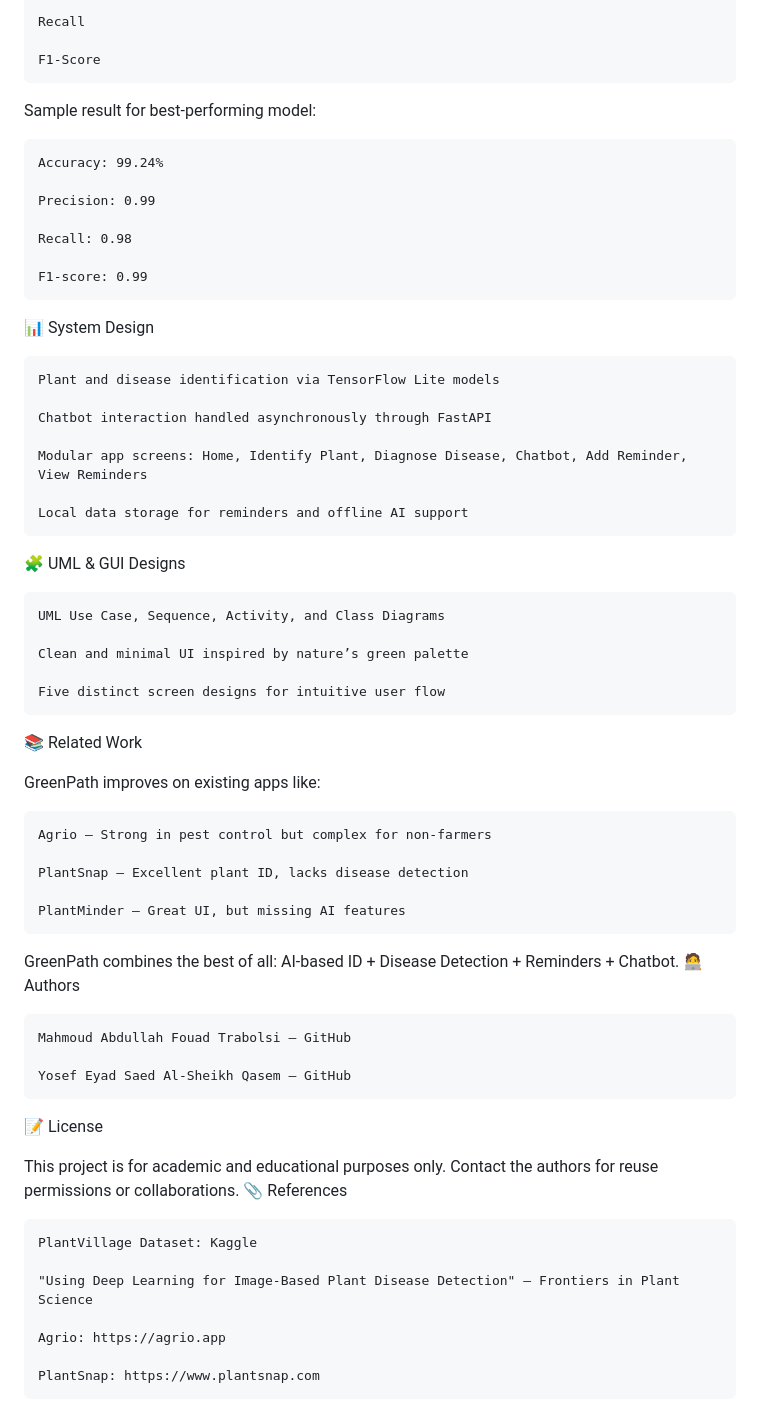
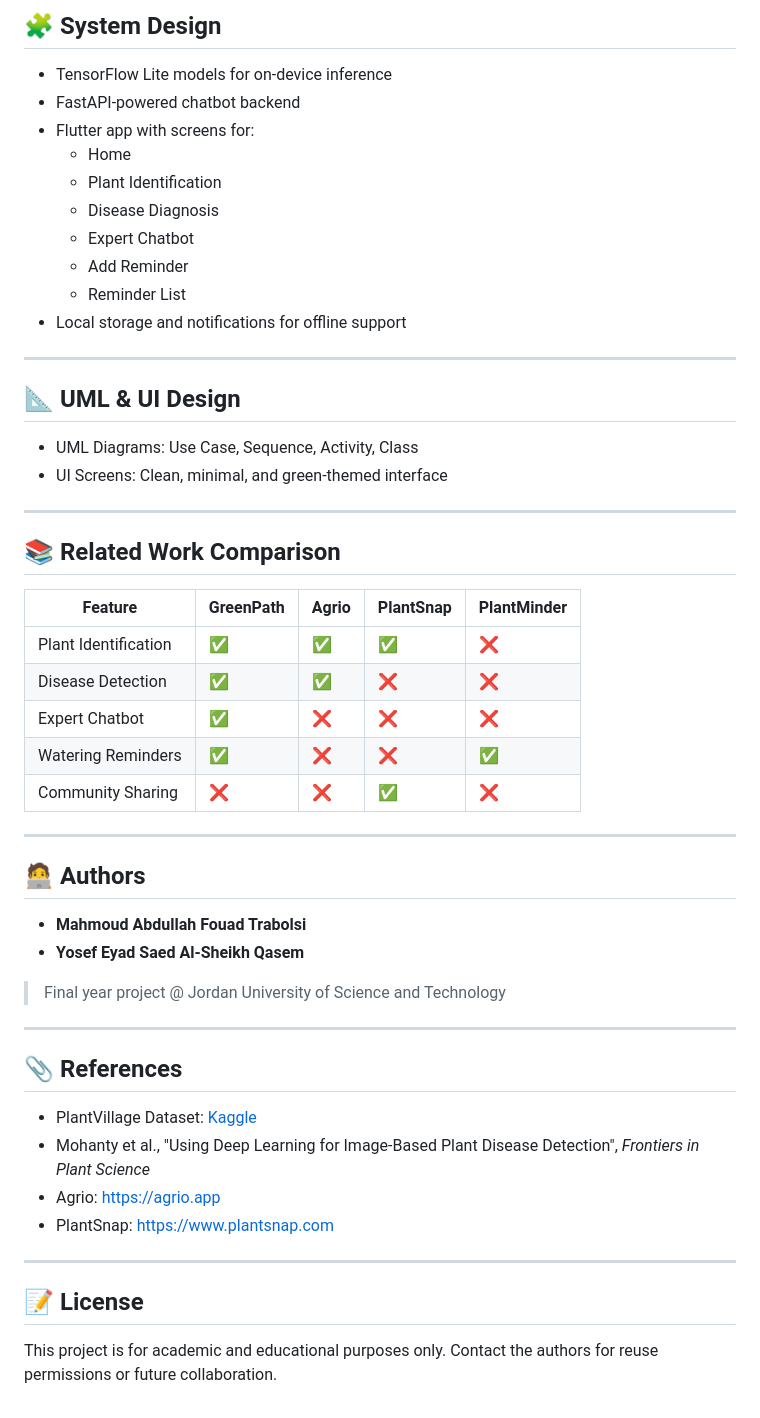
Before and after one commit to matTrabolsi/greenpath, a Markdown page: README.md, the part around the change printed below. Rendered like a GitHub page.

```diff
--- a/README.md
+++ b/README.md
@@ -74,62 +73,55 @@ Each model was evaluated using:
 
-    Recall
+## 🧩 System Design
 
-    F1-Score
+- TensorFlow Lite models for on-device inference
+- FastAPI-powered chatbot backend
+- Flutter app with screens for:
+  - Home
+  - Plant Identification
+  - Disease Diagnosis
+  - Expert Chatbot
+  - Add Reminder
+  - Reminder List
+- Local storage and notifications for offline support
 
-Sample result for best-performing model:
+---
 
-    Accuracy: 99.24%
+## 📐 UML & UI Design
 
-    Precision: 0.99
+- UML Diagrams: Use Case, Sequence, Activity, Class
+- UI Screens: Clean, minimal, and green-themed interface
 
-    Recall: 0.98
+---
 
-    F1-score: 0.99
+## 📚 Related Work Comparison
 
-📊 System Design
+| Feature             | GreenPath | Agrio | PlantSnap | PlantMinder |
+|---------------------|-----------|-------|-----------|-------------|
+| Plant Identification| ✅        | ✅    | ✅        | ❌          |
+| Disease Detection   | ✅        | ✅    | ❌        | ❌          |
+| Expert Chatbot      | ✅        | ❌    | ❌        | ❌          |
+| Watering Reminders  | ✅        | ❌    | ❌        | ✅          |
+| Community Sharing   | ❌        | ❌    | ✅        | ❌          |
 
-    Plant and disease identification via TensorFlow Lite models
+---
 
-    Chatbot interaction handled asynchronously through FastAPI
+## 🧑‍💻 Authors
 
-    Modular app screens: Home, Identify Plant, Diagnose Disease, Chatbot, Add Reminder, View Reminders
+- **Mahmoud Abdullah Fouad Trabolsi**
+- **Yosef Eyad Saed Al-Sheikh Qasem**
+> Final year project @ Jordan University of Science and Technology
 
-    Local data storage for reminders and offline AI support
+---
 
-🧩 UML & GUI Designs
+## 📎 References
 
-    UML Use Case, Sequence, Activity, and Class Diagrams
+- PlantVillage Dataset: [Kaggle](https://www.kaggle.com/datasets/abdallahalidev/plantvillage-dataset/data)
+- Mohanty et al., "Using Deep Learning for Image-Based Plant Disease Detection", *Frontiers in Plant Science*
+- Agrio: https://agrio.app
+- PlantSnap: https://www.plantsnap.com
 
-    Clean and minimal UI inspired by nature’s green palette
+---
 
-    Five distinct screen designs for intuitive user flow
+## 📝 License
 
-📚 Related Work
-
-GreenPath improves on existing apps like:
-
-    Agrio – Strong in pest control but complex for non-farmers
-
-    PlantSnap – Excellent plant ID, lacks disease detection
-
-    PlantMinder – Great UI, but missing AI features
-
-GreenPath combines the best of all: AI-based ID + Disease Detection + Reminders + Chatbot.
-🧑‍💻 Authors
-
-    Mahmoud Abdullah Fouad Trabolsi – GitHub
-
-    Yosef Eyad Saed Al-Sheikh Qasem – GitHub
-
-📝 License
-
-This project is for academic and educational purposes only. Contact the authors for reuse permissions or collaborations.
-📎 References
-
-    PlantVillage Dataset: Kaggle
-
-    "Using Deep Learning for Image-Based Plant Disease Detection" – Frontiers in Plant Science
-
-    Agrio: https://agrio.app
-
-    PlantSnap: https://www.plantsnap.com
+This project is for academic and educational purposes only. Contact the authors for reuse permissions or future collaboration.
```
Also changed, not shown: other parts of README.md (+51 -52 lines).
